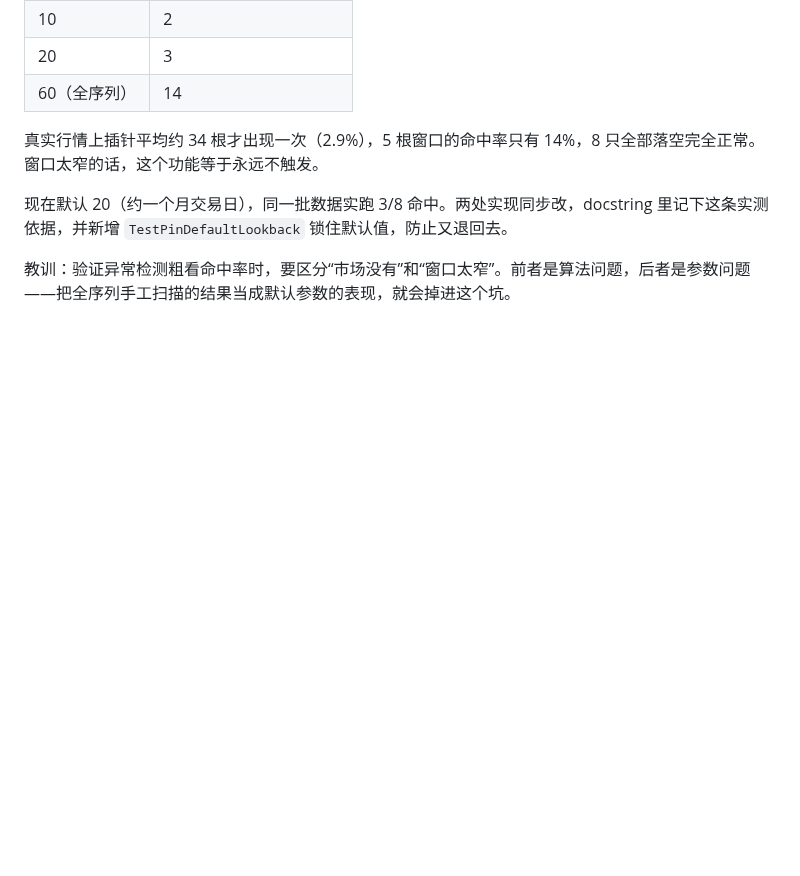
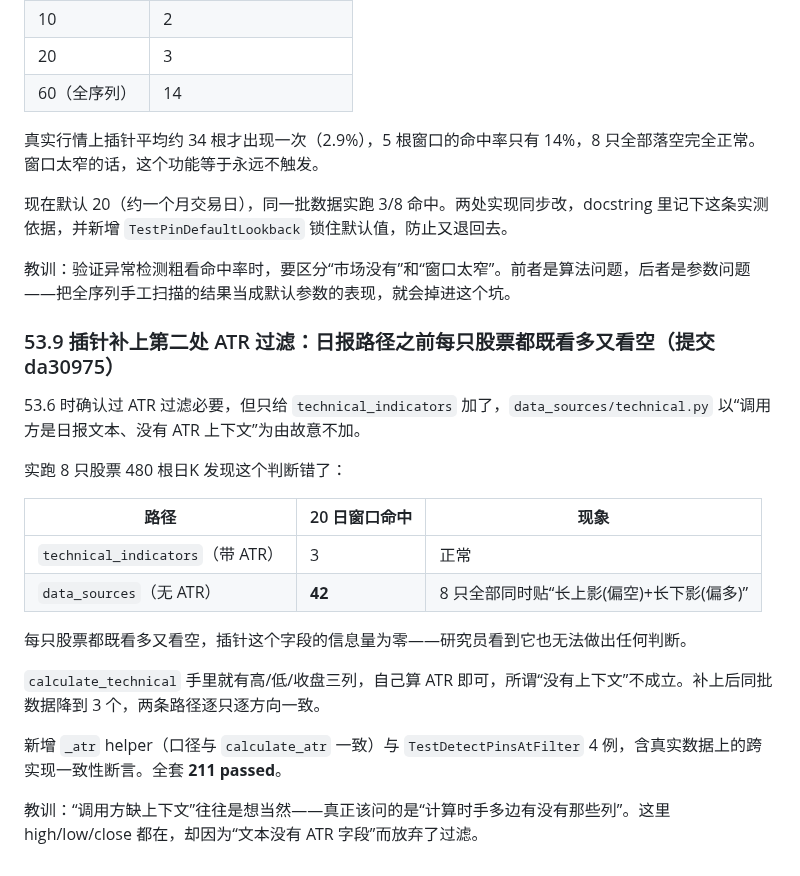
Before and after one commit to cpufreestyle/stock-crewai, a Markdown page: HANDOVER.md, the part around the change. Rendered like a GitHub page; blank space fills up the shorter version.

Commit message:
docs: handover 53.9 - 第二处 ATR 过滤与「调用方缺上下文」的想当然

```diff
--- a/HANDOVER.md
+++ b/HANDOVER.md
@@ -3345,3 +3345,22 @@ f"插针={pin_text} "
 现在默认 20（约一个月交易日），同一批数据实跑 3/8 命中。两处实现同步改，docstring 里记下这条实测依据，并新增 `TestPinDefaultLookback` 锁住默认值，防止又退回去。
 
 教训：验证异常检测粗看命中率时，要区分“市场没有”和“窗口太窄”。前者是算法问题，后者是参数问题——把全序列手工扫描的结果当成默认参数的表现，就会掉进这个坑。
+
+### 53.9 插针补上第二处 ATR 过滤：日报路径之前每只股票都既看多又看空（提交 da30975）
+
+53.6 时确认过 ATR 过滤必要，但只给 `technical_indicators` 加了，`data_sources/technical.py` 以“调用方是日报文本、没有 ATR 上下文”为由故意不加。
+
+实跑 8 只股票 480 根日K 发现这个判断错了：
+
+| 路径 | 20 日窗口命中 | 现象 |
+|---|---|---|
+| `technical_indicators`（带 ATR） | 3 | 正常 |
+| `data_sources`（无 ATR） | **42** | 8 只全部同时贴“长上影(偏空)+长下影(偏多)” |
+
+每只股票都既看多又看空，插针这个字段的信息量为零——研究员看到它也无法做出任何判断。
+
+`calculate_technical` 手里就有高/低/收盘三列，自己算 ATR 即可，所谓“没有上下文”不成立。补上后同批数据降到 3 个，两条路径逐只逐方向一致。
+
+新增 `_atr` helper（口径与 `calculate_atr` 一致）与 `TestDetectPinsAtFilter` 4 例，含真实数据上的跨实现一致性断言。全套 **211 passed**。
+
+教训：“调用方缺上下文”往往是想当然——真正该问的是“计算时手多边有没有那些列”。这里 high/low/close 都在，却因为“文本没有 ATR 字段”而放弃了过滤。
```
